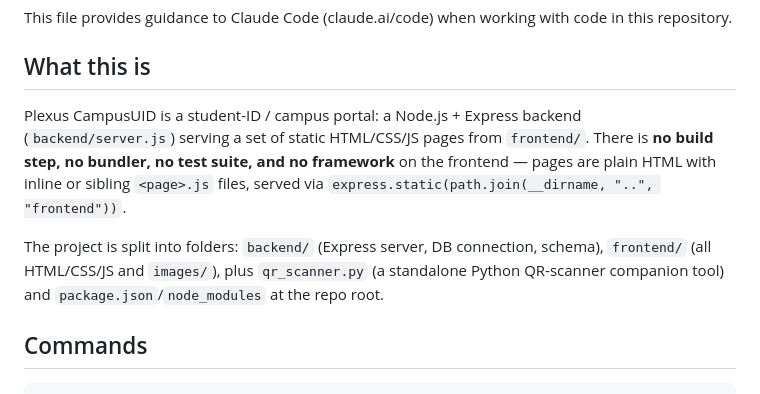
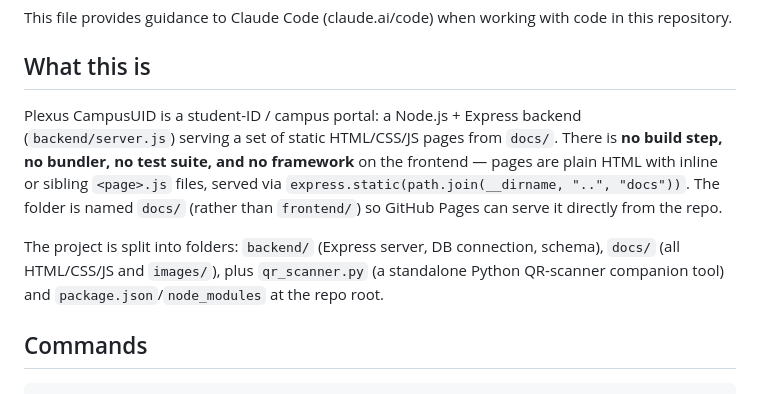
Before and after one commit to Danny-Sombe/Plexus-CampusUID, a Markdown page: CLAUDE.md, the part around the change. GitHub-like rendering.

Commit message:
finishing docs file

```diff
--- a/CLAUDE.md
+++ b/CLAUDE.md
@@ -4,9 +4,9 @@ This file provides guidance to Claude Code (claude.ai/code) when working with co
 
 ## What this is
 
-Plexus CampusUID is a student-ID / campus portal: a Node.js + Express backend (`backend/server.js`) serving a set of static HTML/CSS/JS pages from `frontend/`. There is **no build step, no bundler, no test suite, and no framework** on the frontend — pages are plain HTML with inline or sibling `<page>.js` files, served via `express.static(path.join(__dirname, "..", "frontend"))`.
+Plexus CampusUID is a student-ID / campus portal: a Node.js + Express backend (`backend/server.js`) serving a set of static HTML/CSS/JS pages from `docs/`. There is **no build step, no bundler, no test suite, and no framework** on the frontend — pages are plain HTML with inline or sibling `<page>.js` files, served via `express.static(path.join(__dirname, "..", "docs"))`. The folder is named `docs/` (rather than `frontend/`) so GitHub Pages can serve it directly from the repo.
 
-The project is split into folders: `backend/` (Express server, DB connection, schema), `frontend/` (all HTML/CSS/JS and `images/`), plus `qr_scanner.py` (a standalone Python QR-scanner companion tool) and `package.json`/`node_modules` at the repo root.
+The project is split into folders: `backend/` (Express server, DB connection, schema), `docs/` (all HTML/CSS/JS and `images/`), plus `qr_scanner.py` (a standalone Python QR-scanner companion tool) and `package.json`/`node_modules` at the repo root.
 
 ## Commands
 
```
Also changed, not shown: README.md (+1 -1 lines).
